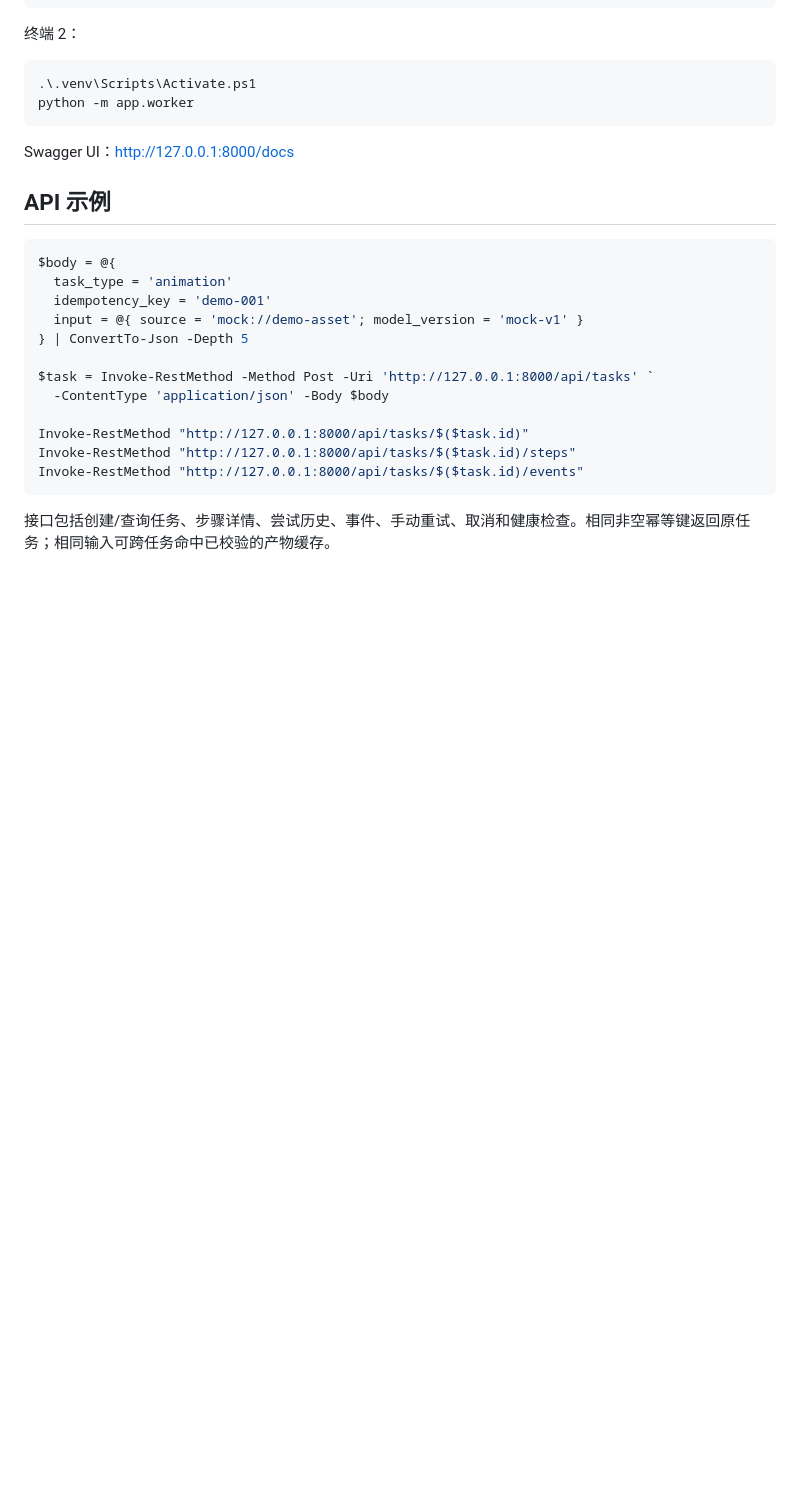
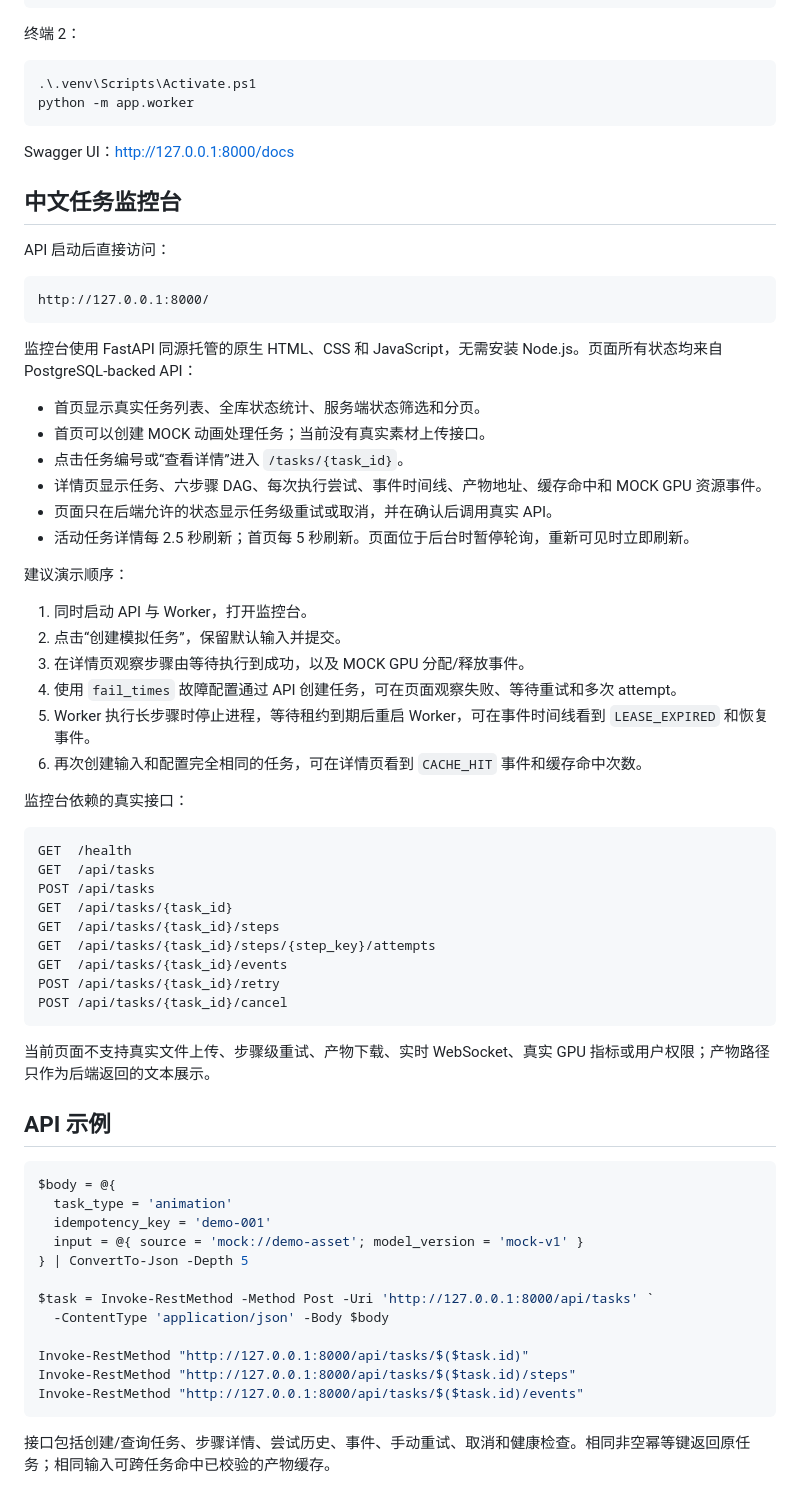
Before and after one commit to disjkter/observable-task-pipeline, a Markdown page: README.md, the part around the change. Drawn GitHub-style; blank space fills up the shorter version.

Commit message:
Document task monitoring console

````diff
--- a/README.md
+++ b/README.md
@@ -92,6 +92,48 @@ python -m app.worker
 
 Swagger UI：<http://127.0.0.1:8000/docs>
 
+## 中文任务监控台
+
+API 启动后直接访问：
+
+```text
+http://127.0.0.1:8000/
+```
+
+监控台使用 FastAPI 同源托管的原生 HTML、CSS 和 JavaScript，无需安装 Node.js。页面所有状态均来自 PostgreSQL-backed API：
+
+- 首页显示真实任务列表、全库状态统计、服务端状态筛选和分页。
+- 首页可以创建 MOCK 动画处理任务；当前没有真实素材上传接口。
+- 点击任务编号或“查看详情”进入 `/tasks/{task_id}`。
+- 详情页显示任务、六步骤 DAG、每次执行尝试、事件时间线、产物地址、缓存命中和 MOCK GPU 资源事件。
+- 页面只在后端允许的状态显示任务级重试或取消，并在确认后调用真实 API。
+- 活动任务详情每 2.5 秒刷新；首页每 5 秒刷新。页面位于后台时暂停轮询，重新可见时立即刷新。
+
+建议演示顺序：
+
+1. 同时启动 API 与 Worker，打开监控台。
+2. 点击“创建模拟任务”，保留默认输入并提交。
+3. 在详情页观察步骤由等待执行到成功，以及 MOCK GPU 分配/释放事件。
+4. 使用 `fail_times` 故障配置通过 API 创建任务，可在页面观察失败、等待重试和多次 attempt。
+5. Worker 执行长步骤时停止进程，等待租约到期后重启 Worker，可在事件时间线看到 `LEASE_EXPIRED` 和恢复事件。
+6. 再次创建输入和配置完全相同的任务，可在详情页看到 `CACHE_HIT` 事件和缓存命中次数。
+
+监控台依赖的真实接口：
+
+```text
+GET  /health
+GET  /api/tasks
+POST /api/tasks
+GET  /api/tasks/{task_id}
+GET  /api/tasks/{task_id}/steps
+GET  /api/tasks/{task_id}/steps/{step_key}/attempts
+GET  /api/tasks/{task_id}/events
+POST /api/tasks/{task_id}/retry
+POST /api/tasks/{task_id}/cancel
+```
+
+当前页面不支持真实文件上传、步骤级重试、产物下载、实时 WebSocket、真实 GPU 指标或用户权限；产物路径只作为后端返回的文本展示。
+
 ## API 示例
 
 ```powershell
````
